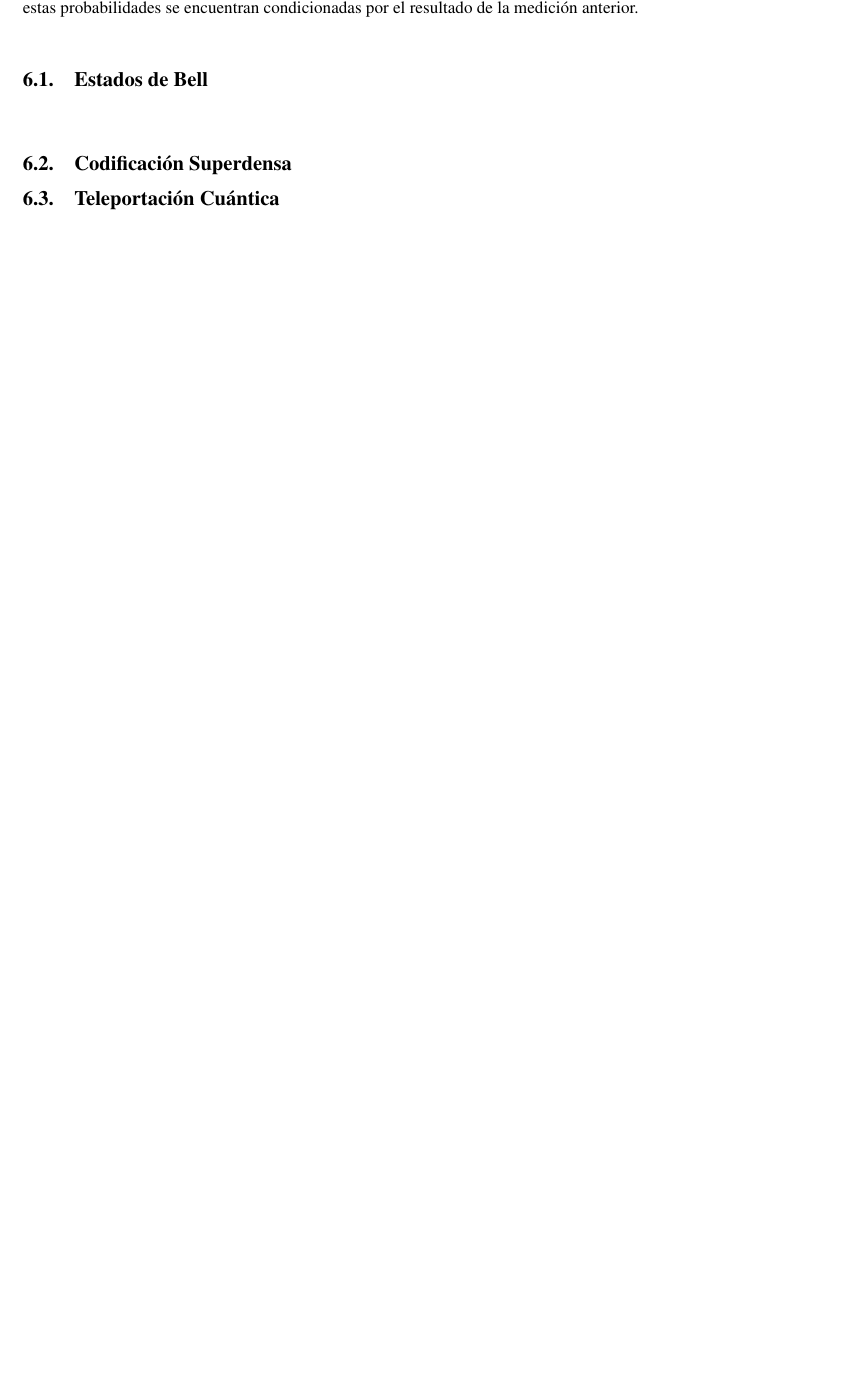
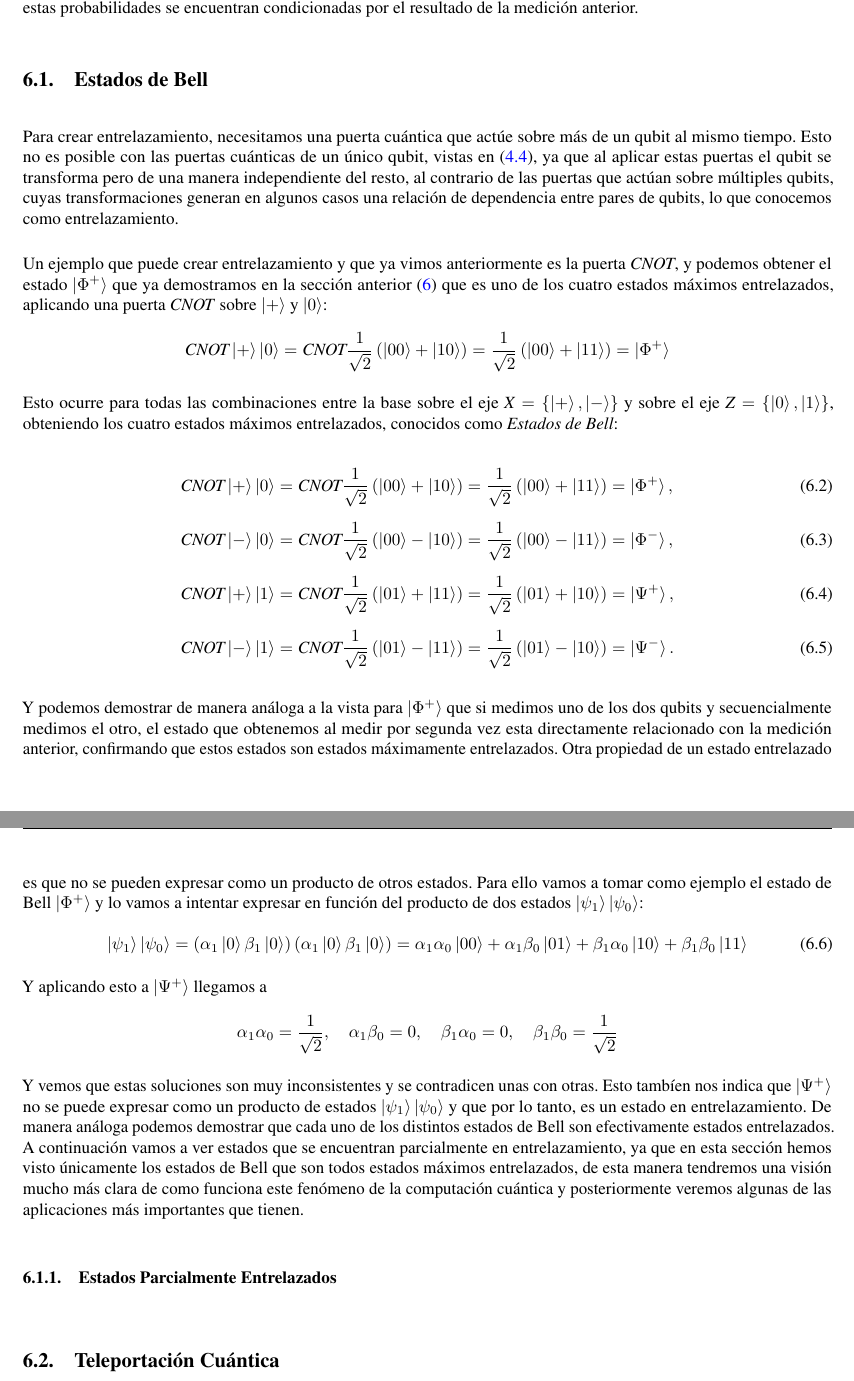
Before and after one commit to rnoguer22/TFG_Criptografia_Cuantica, a LaTeX document (main.tex): part of page 48 of 53 before the commit and two parts of pages 48 and 49 of 54 after it, the two joined at a grey line, cut so that both start at the same text, the shorter picture padded with empty space. Compiled offline with pdfLaTeX.

Commit message:
Estados de Bell

```diff
--- a/main.tex
+++ b/main.tex
@@ -2504,11 +2504,65 @@
 
     \vspace{5mm}
 
-
-
-    \vspace{5mm}
-
-    \subsection{Codificación Superdensa}
+    Para crear entrelazamiento, necesitamos una puerta cuántica que actúe sobre más de un qubit al mismo tiempo. Esto no es posible con las puertas cuánticas de un único qubit, vistas en (\ref{subsection: puertas_cuanticas_de_1_qubit}), ya que al aplicar estas puertas el qubit se transforma pero de una manera independiente del resto, al contrario de las puertas que actúan sobre múltiples qubits, cuyas transformaciones generan en algunos casos una relación de dependencia entre pares de qubits, lo que conocemos como entrelazamiento.
+
+    \vspace{5mm}
+
+    Un ejemplo que puede crear entrelazamiento y que ya vimos anteriormente es la puerta \textit{CNOT}, y podemos obtener el estado \( \ket{\Phi^{+}} \) que ya demostramos en la sección anterior (\ref{sec: entrelazamiento_cuantico}) que es uno de los cuatro estados máximos entrelazados, aplicando una puerta \textit{CNOT} sobre \( \ket{+} \) y \( \ket{0} \):
+
+    \begin{equation*}
+        \textit{CNOT} \ket{+} \ket{0} = \textit{CNOT} \frac{1}{\sqrt{2}} \left( \ket{0 0} + \ket{1 0} \right) = \frac{1}{\sqrt{2}} \left( \ket{0 0} + \ket{1 1} \right) = \ket{\Phi^{+}}
+    \end{equation*}
+
+    \vspace{2.5mm}
+
+    Esto ocurre para todas las combinaciones entre la base sobre el eje \( \textit{X} = \{ \ket{+}, \ket{-} \} \) y sobre el eje \( \textit{Z} = \{ \ket{0}, \ket{1} \} \), obteniendo los cuatro estados máximos entrelazados, conocidos como \textit{Estados de Bell}:
+
+    \begin{align}
+        \textit{CNOT} \ket{+} \ket{0} &= \textit{CNOT} \frac{1}{\sqrt{2}} \left( \ket{0 0} + \ket{1 0} \right) = \frac{1}{\sqrt{2}} \left( \ket{0 0} + \ket{1 1} \right) = \ket{\Phi^{+}}, \\[5pt]
+        \textit{CNOT} \ket{-} \ket{0} &= \textit{CNOT} \frac{1}{\sqrt{2}} \left( \ket{0 0} - \ket{1 0} \right) = \frac{1}{\sqrt{2}} \left( \ket{0 0} - \ket{1 1} \right) = \ket{\Phi^{-}}, \\[5pt]
+        \textit{CNOT} \ket{+} \ket{1} &= \textit{CNOT} \frac{1}{\sqrt{2}} \left( \ket{0 1} + \ket{1 1} \right) = \frac{1}{\sqrt{2}} \left( \ket{0 1} + \ket{1 0} \right) = \ket{\Psi^{+}}, \\[5pt]
+        \textit{CNOT} \ket{-} \ket{1} &= \textit{CNOT} \frac{1}{\sqrt{2}} \left( \ket{0 1} - \ket{1 1} \right) = \frac{1}{\sqrt{2}} \left( \ket{0 1} - \ket{1 0} \right) = \ket{\Psi^{-}}.
+    \end{align}
+
+    \vspace{2.5mm}
+
+    Y podemos demostrar de manera análoga a la vista para \( \ket{\Phi^{+}} \) que si medimos uno de los dos qubits y secuencialmente medimos el otro, el estado que obtenemos al medir por segunda vez esta directamente relacionado con la medición anterior, confirmando que estos estados son estados máximamente entrelazados. Otra propiedad de un estado entrelazado es que no se pueden expresar como un producto de otros estados. Para ello vamos a tomar como ejemplo el estado de Bell \( \ket{\Phi^{+}} \) y lo vamos a intentar expresar en función del producto de dos estados \( \ket{\psi_{1}} \ket{\psi_{0}} \):
+
+    \begin{equation}
+        \ket{\psi_{1}} \ket{\psi_{0}} = \left( \alpha_{1} \ket{0} \beta_{1} \ket{0} \right) \left( \alpha_{1} \ket{0} \beta_{1} \ket{0} \right) = \alpha_{1} \alpha_{0} \ket{0 0} + \alpha_{1} \beta_{0} \ket{0 1} + \beta_{1} \alpha_{0} \ket{1 0} + \beta_{1} \beta_{0} \ket{1 1}
+    \end{equation}
+
+    \vspace{2.5mm}
+
+    Y aplicando esto a \( \ket{\Psi^{+}} \) llegamos a
+
+    \begin{equation*}
+        \alpha_{1} \alpha_{0} = \frac{1}{\sqrt{2}}, \quad \alpha_{1} \beta_{0} = 0, \quad \beta_{1} \alpha_{0} = 0, \quad \beta_{1} \beta_{0} = \frac{1}{\sqrt{2}}
+    \end{equation*}
+
+    \vspace{2.5mm}
+
+    Y vemos que estas soluciones son muy inconsistentes y se contradicen unas con otras. Esto tambíen nos indica que \( \ket{\Psi^{+}} \) no se puede expresar como un producto de estados \( \ket{\psi_{1}} \ket{\psi_{0}} \) y que por lo tanto, es un estado en entrelazamiento. De manera análoga podemos demostrar que cada uno de los distintos estados de Bell son efectivamente estados entrelazados. A continuación vamos a ver estados que se encuentran parcialmente en entrelazamiento, ya que en esta sección hemos visto únicamente los estados de Bell que son todos estados máximos entrelazados, de esta manera tendremos una visión mucho más clara de como funciona este fenómeno de la computación cuántica y posteriormente veremos algunas de las aplicaciones más importantes que tienen.
+
+    \vspace{5mm}
+
+
+
+
+
+    \subsubsection{Estados Parcialmente Entrelazados}
+
+    \vspace{5mm}
+
+
+
+    \vspace{5mm}
+
+
+
+
+
     \subsection{Teleportación Cuántica}
 
 
```
Also changed, not shown: main.pdf.
